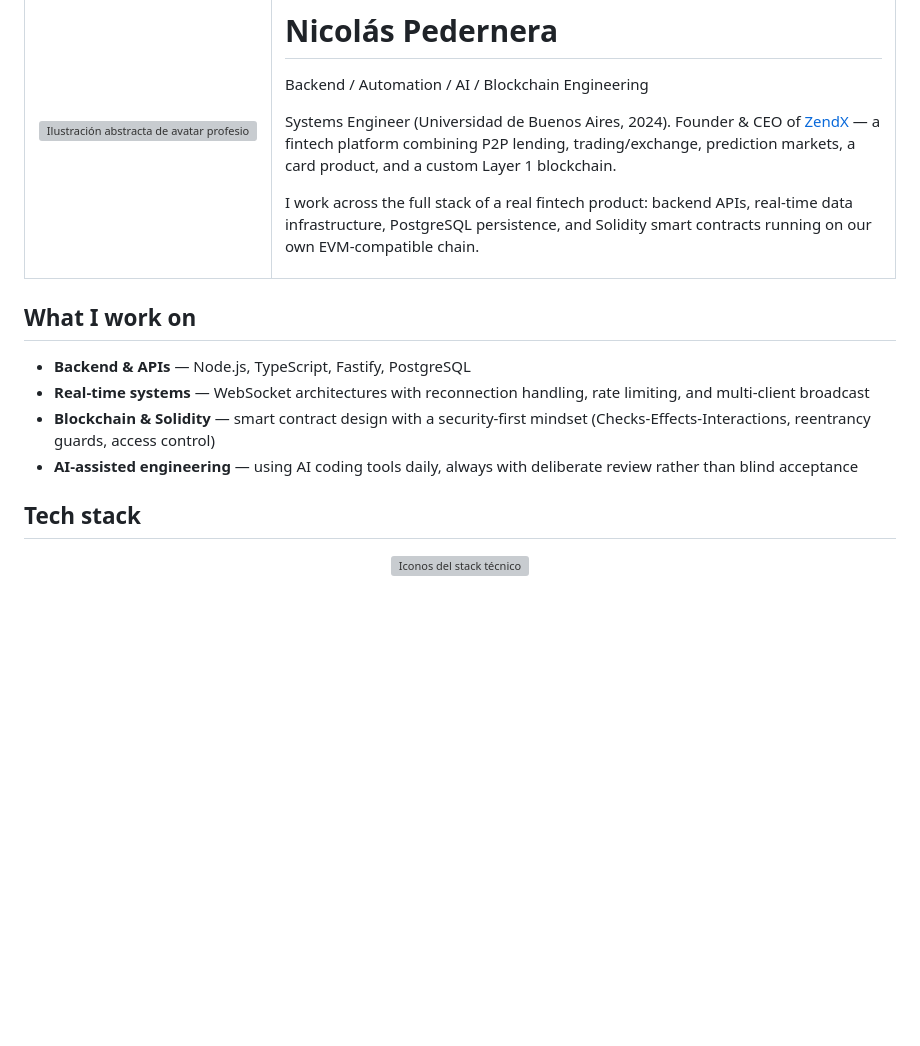
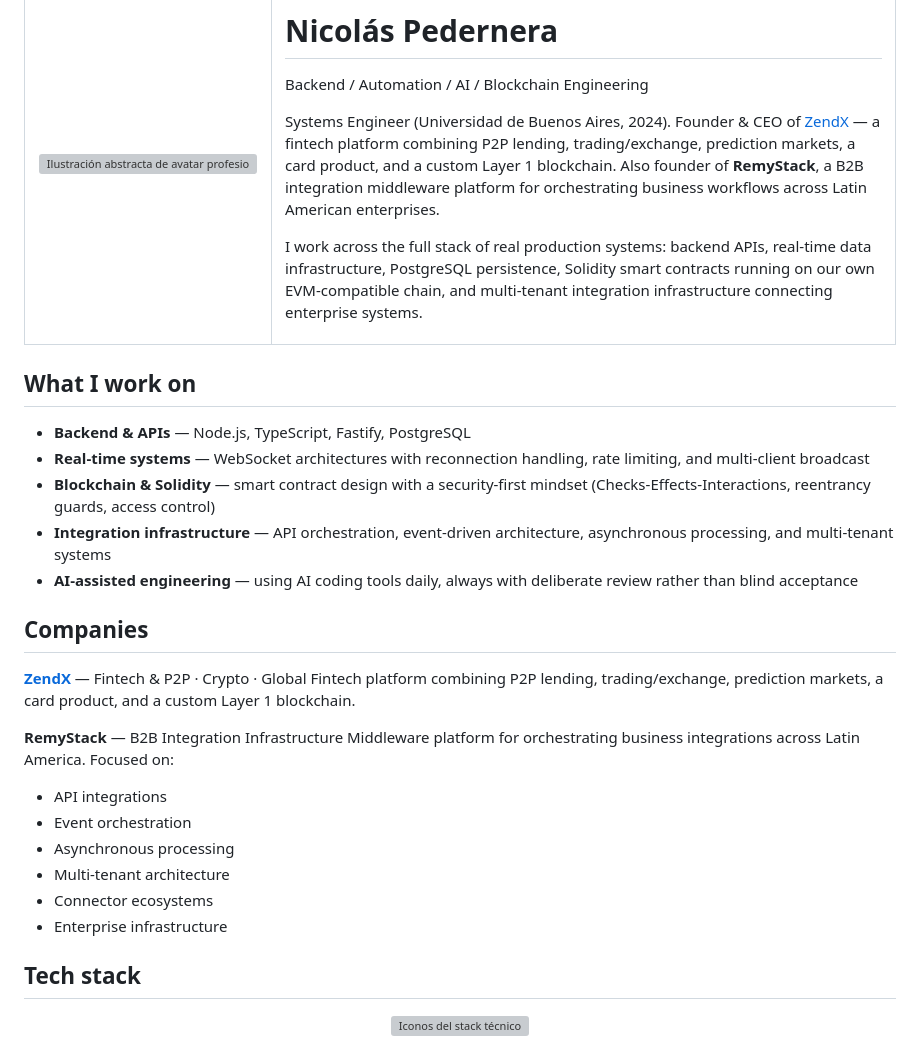
Before and after one commit to Nicolas-Pedernera/Nicolas-Pedernera, a Markdown page: README.md, the part around one of its changes. GitHub-like rendering; blank space fills up the shorter version; grey boxes are pictures that could not be loaded.

Commit message:
Agregar RemyStack a la bio, badges y sección de companies

```diff
--- a/README.md
+++ b/README.md
@@ -23,9 +24,9 @@
 
 Backend / Automation / AI / Blockchain Engineering
 
-Systems Engineer (Universidad de Buenos Aires, 2024). Founder & CEO of [ZendX](https://zendx.finance) — a fintech platform combining P2P lending, trading/exchange, prediction markets, a card product, and a custom Layer 1 blockchain.
+Systems Engineer (Universidad de Buenos Aires, 2024). Founder & CEO of [ZendX](https://zendx.finance) — a fintech platform combining P2P lending, trading/exchange, prediction markets, a card product, and a custom Layer 1 blockchain. Also founder of **RemyStack**, a B2B integration middleware platform for orchestrating business workflows across Latin American enterprises.
 
-I work across the full stack of a real fintech product: backend APIs, real-time data infrastructure, PostgreSQL persistence, and Solidity smart contracts running on our own EVM-compatible chain.
+I work across the full stack of real production systems: backend APIs, real-time data infrastructure, PostgreSQL persistence, Solidity smart contracts running on our own EVM-compatible chain, and multi-tenant integration infrastructure connecting enterprise systems.
 
 </td>
 </tr>
@@ -36,7 +37,22 @@ I work across the full stack of a real fintech product: backend APIs, real-time
 - **Backend & APIs** — Node.js, TypeScript, Fastify, PostgreSQL
 - **Real-time systems** — WebSocket architectures with reconnection handling, rate limiting, and multi-client broadcast
 - **Blockchain & Solidity** — smart contract design with a security-first mindset (Checks-Effects-Interactions, reentrancy guards, access control)
+- **Integration infrastructure** — API orchestration, event-driven architecture, asynchronous processing, and multi-tenant systems
 - **AI-assisted engineering** — using AI coding tools daily, always with deliberate review rather than blind acceptance
+
+## Companies
+
+**[ZendX](https://zendx.finance)** — Fintech & P2P · Crypto · Global
+Fintech platform combining P2P lending, trading/exchange, prediction markets, a card product, and a custom Layer 1 blockchain.
+
+**RemyStack** — B2B Integration Infrastructure
+Middleware platform for orchestrating business integrations across Latin America. Focused on:
+- API integrations
+- Event orchestration
+- Asynchronous processing
+- Multi-tenant architecture
+- Connector ecosystems
+- Enterprise infrastructure
 
 ## Tech stack
 
```
Also changed, not shown: other parts of README.md (+2 -1 lines).
